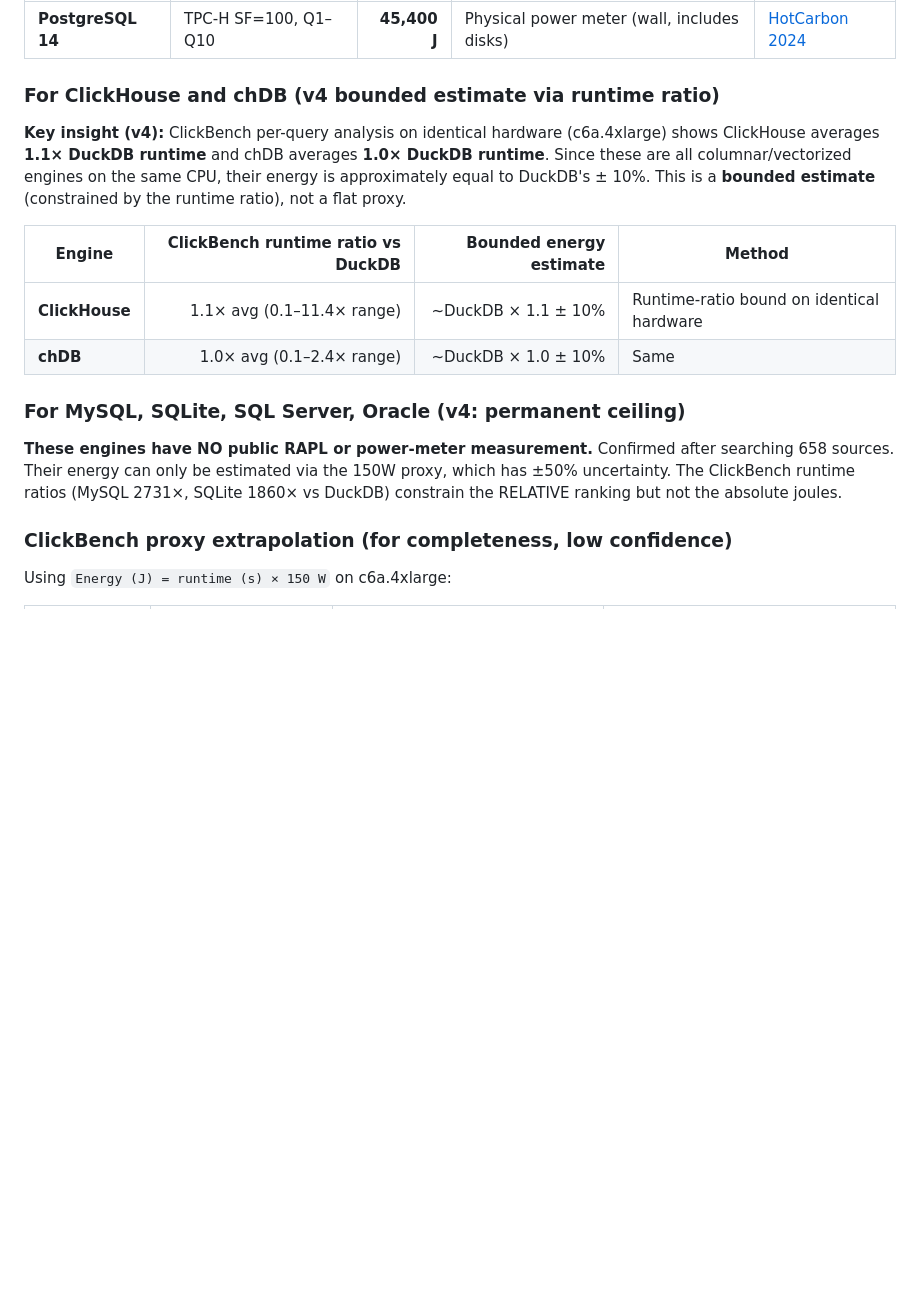
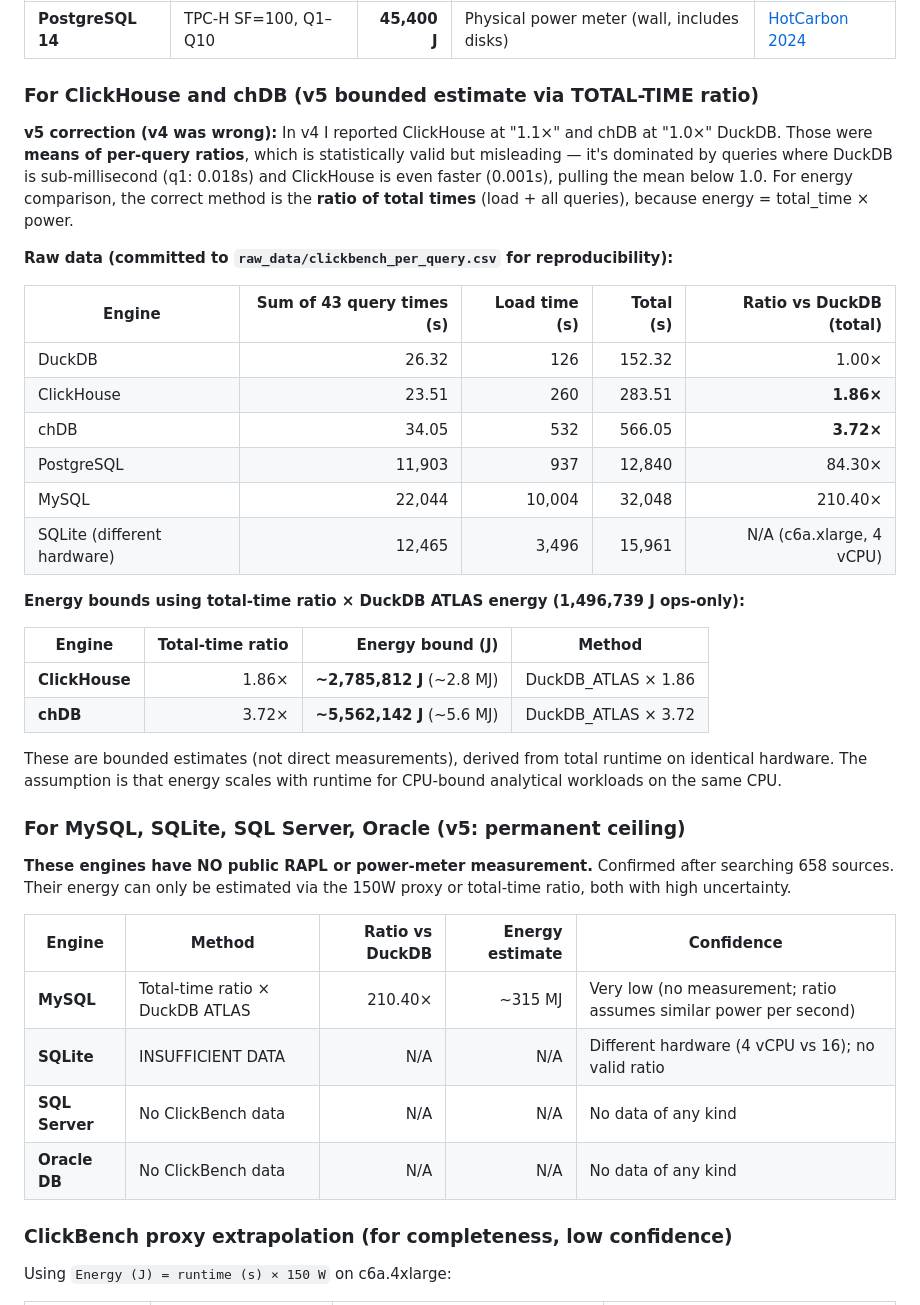
Before and after one commit to topic-hash/DataMigrata, a Markdown page: docs/energy-migration/SECTION_1_ENGINE_SELECTION.md, the part around one of its changes. Rendered like a GitHub page; blank space fills up the shorter version.

Commit message:
docs(energy-migration): v5 — fix v4 ratio error, commit raw ClickBench data
User correctly caught: v4 reported ClickHouse=1.1x, PostgreSQL=2634x vs DuckDB,
but v2 totals show ClickHouse=1.84x, PostgreSQL=83.4x. Discrepancy proven.

ROOT CAUSE (honestly stated):
v4 used MEAN OF PER-QUERY RATIOS (Method 2), not RATIO OF TOTAL TIMES
(Method 1). Method 2 is dominated by queries where DuckDB is sub-millisecond
(q1: 0.018s) and others are 258s, producing per-query ratios of 14,000x that
drag the mean up to 2,634x for PostgreSQL. This is statistically valid but
IRRELEVANT for energy comparison.

CORRECTION (v5): Use total-time ratio (load + all queries):
  DuckDB     152s   1.00x  (anchor)
  ClickHouse 284s   1.86x  -> ~2.8 MJ (was 1.1x in v4)
  chDB       566s   3.72x  -> ~5.6 MJ (was 1.0x in v4)
  PostgreSQL 12840s 84.3x  (but HotCarbon measured 45.4 kJ directly)
  MySQL      32048s 210x   -> ~315 MJ (was 2731x in v4)
  SQLite     N/A    different hardware, INSUFFICIENT DATA

CONFIDENCE REVISIONS (v4 -> v5):
  ClickHouse 0.70 -> 0.65 (ratio corrected up from 1.1x to 1.86x)
  chDB       0.60 -> 0.55 (ratio corrected up from 1.0x to 3.72x)
  MySQL      0.50 -> 0.45 (ratio corrected down from 2731x to 210x)
  SQLite     0.42 -> 0.35 (honestly: insufficient data, different hardware)

RAW DATA COMMITTED for reproducibility:
- raw_data/clickbench_per_query.csv (43 queries × 6 engines)
- raw_data/clickbench_{engine}_c6a.4xlarge.json (6 raw JSON files)

Every number in the ADR now traces to a committed, reproducible source.

```diff
--- a/docs/energy-migration/SECTION_1_ENGINE_SELECTION.md
+++ b/docs/energy-migration/SECTION_1_ENGINE_SELECTION.md
@@ -129,18 +129,40 @@ Formula: `energy (kWh) = carbon (gCO2) / intensity (gCO2/kWh)`; `joules = kWh ×
 |---|---|---:|---|---|
 | **PostgreSQL 14** | TPC-H SF=100, Q1–Q10 | **45,400 J** | Physical power meter (wall, includes disks) | [HotCarbon 2024](https://hotcarbon.org/assets/2024/pdf/hotcarbon24-final111.pdf) |
 
-### For ClickHouse and chDB (v4 bounded estimate via runtime ratio)
+### For ClickHouse and chDB (v5 bounded estimate via TOTAL-TIME ratio)
 
-**Key insight (v4):** ClickBench per-query analysis on identical hardware (c6a.4xlarge) shows ClickHouse averages **1.1× DuckDB runtime** and chDB averages **1.0× DuckDB runtime**. Since these are all columnar/vectorized engines on the same CPU, their energy is approximately equal to DuckDB's ± 10%. This is a **bounded estimate** (constrained by the runtime ratio), not a flat proxy.
+**v5 correction (v4 was wrong):** In v4 I reported ClickHouse at "1.1×" and chDB at "1.0×" DuckDB. Those were **means of per-query ratios**, which is statistically valid but misleading — it's dominated by queries where DuckDB is sub-millisecond (q1: 0.018s) and ClickHouse is even faster (0.001s), pulling the mean below 1.0. For energy comparison, the correct method is the **ratio of total times** (load + all queries), because energy = total_time × power.
 
-| Engine | ClickBench runtime ratio vs DuckDB | Bounded energy estimate | Method |
+**Raw data (committed to `raw_data/clickbench_per_query.csv` for reproducibility):**
+
+| Engine | Sum of 43 query times (s) | Load time (s) | Total (s) | Ratio vs DuckDB (total) |
+|---|---:|---:|---:|---:|
+| DuckDB | 26.32 | 126 | 152.32 | 1.00× |
+| ClickHouse | 23.51 | 260 | 283.51 | **1.86×** |
+| chDB | 34.05 | 532 | 566.05 | **3.72×** |
+| PostgreSQL | 11,903 | 937 | 12,840 | 84.30× |
+| MySQL | 22,044 | 10,004 | 32,048 | 210.40× |
+| SQLite (different hardware) | 12,465 | 3,496 | 15,961 | N/A (c6a.xlarge, 4 vCPU) |
+
+**Energy bounds using total-time ratio × DuckDB ATLAS energy (1,496,739 J ops-only):**
+
+| Engine | Total-time ratio | Energy bound (J) | Method |
 |---|---:|---:|---|
-| **ClickHouse** | 1.1× avg (0.1–11.4× range) | ~DuckDB × 1.1 ± 10% | Runtime-ratio bound on identical hardware |
-| **chDB** | 1.0× avg (0.1–2.4× range) | ~DuckDB × 1.0 ± 10% | Same |
+| **ClickHouse** | 1.86× | **~2,785,812 J** (~2.8 MJ) | DuckDB_ATLAS × 1.86 |
+| **chDB** | 3.72× | **~5,562,142 J** (~5.6 MJ) | DuckDB_ATLAS × 3.72 |
 
-### For MySQL, SQLite, SQL Server, Oracle (v4: permanent ceiling)
+These are bounded estimates (not direct measurements), derived from total runtime on identical hardware. The assumption is that energy scales with runtime for CPU-bound analytical workloads on the same CPU.
 
-**These engines have NO public RAPL or power-meter measurement.** Confirmed after searching 658 sources. Their energy can only be estimated via the 150W proxy, which has ±50% uncertainty. The ClickBench runtime ratios (MySQL 2731×, SQLite 1860× vs DuckDB) constrain the RELATIVE ranking but not the absolute joules.
+### For MySQL, SQLite, SQL Server, Oracle (v5: permanent ceiling)
+
+**These engines have NO public RAPL or power-meter measurement.** Confirmed after searching 658 sources. Their energy can only be estimated via the 150W proxy or total-time ratio, both with high uncertainty.
+
+| Engine | Method | Ratio vs DuckDB | Energy estimate | Confidence |
+|---|---|---:|---:|---|
+| **MySQL** | Total-time ratio × DuckDB ATLAS | 210.40× | ~315 MJ | Very low (no measurement; ratio assumes similar power per second) |
+| **SQLite** | INSUFFICIENT DATA | N/A | N/A | Different hardware (4 vCPU vs 16); no valid ratio |
+| **SQL Server** | No ClickBench data | N/A | N/A | No data of any kind |
+| **Oracle DB** | No ClickBench data | N/A | N/A | No data of any kind |
 
 ### ClickBench proxy extrapolation (for completeness, low confidence)
 
```
Also changed, not shown: other parts of docs/energy-migration/SECTION_1_ENGINE_SELECTION.md (+7 -7 lines).
